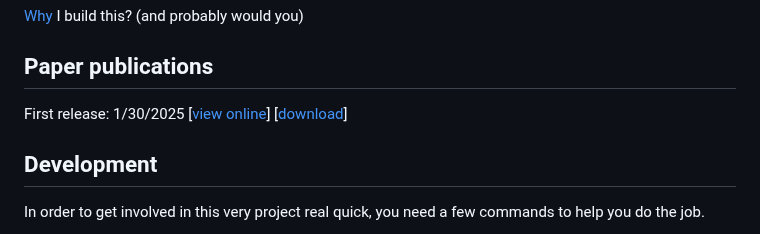
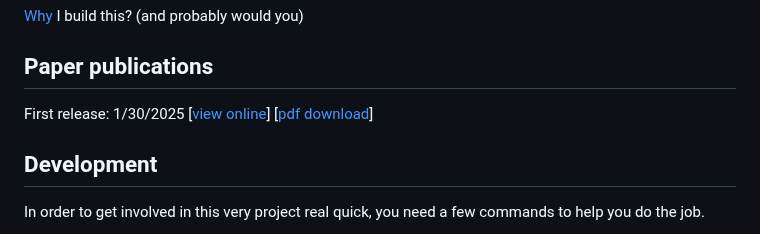
Before and after one commit to James4Ever0/agi_computer_control, a Markdown page: README.md, the part around the change. Drawn GitHub-style.

```diff
--- a/README.md
+++ b/README.md
@@ -17,7 +17,7 @@
 
 ## Paper publications
 
-First release: 1/30/2025 [[view online](https://james4ever0.github.io/Cybergod__God_is_in_your_computer.html)] [[download](https://github.com/James4Ever0/agi_computer_control/releases/download/paper-initial-publication/Cybergod__God_is_in_your_computer.pdf)]
+First release: 1/30/2025 [[view online](https://james4ever0.github.io/Cybergod__God_is_in_your_computer.html)] [[pdf download](https://github.com/James4Ever0/agi_computer_control/releases/download/paper-initial-publication/Cybergod__God_is_in_your_computer.pdf)]
 
 ## Development
 
```
